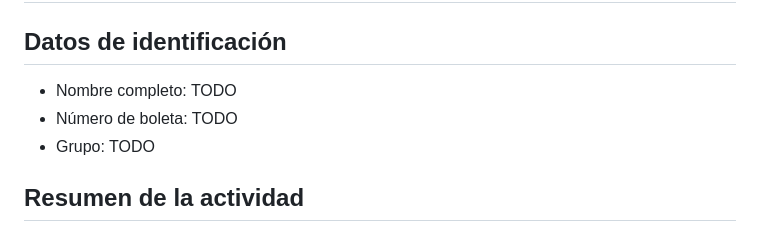
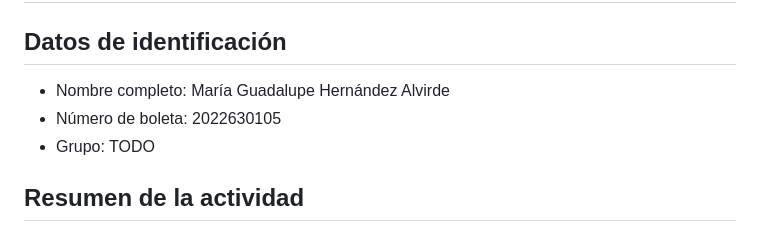
Before and after one commit to hernandezalvirdemariaguadalupe-cyber/AplicacionesMoviles, a Markdown page: TAREA 1/README.md, the part around the change. Drawn GitHub-style.

Commit message:
Agregar nombre y boleta en datos de identificacion del README
Co-Authored-By: Claude Sonnet 5 <noreply@anthropic.com>

```diff
--- a/TAREA 1/README.md
+++ b/TAREA 1/README.md
@@ -2,8 +2,8 @@
 
 ## Datos de identificación
 
-- Nombre completo: TODO
-- Número de boleta: TODO
+- Nombre completo: María Guadalupe Hernández Alvirde
+- Número de boleta: 2022630105
 - Grupo: TODO
 
 ## Resumen de la actividad
```
